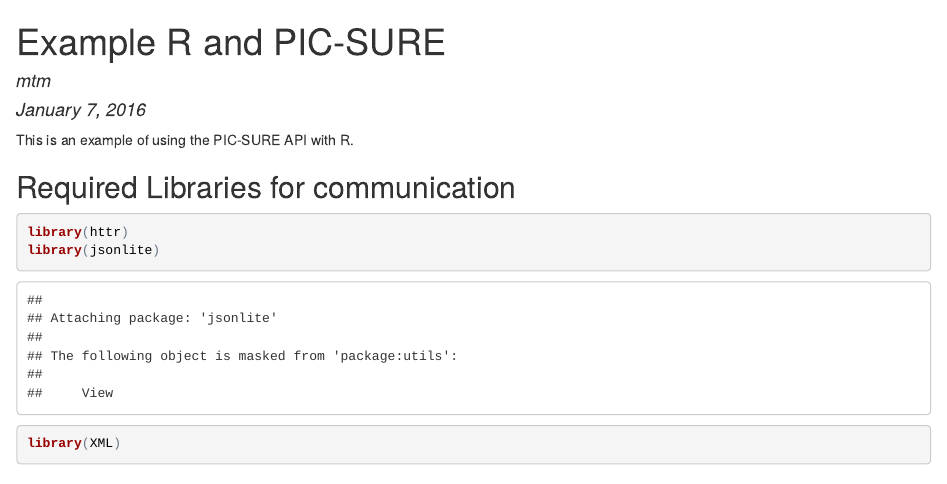
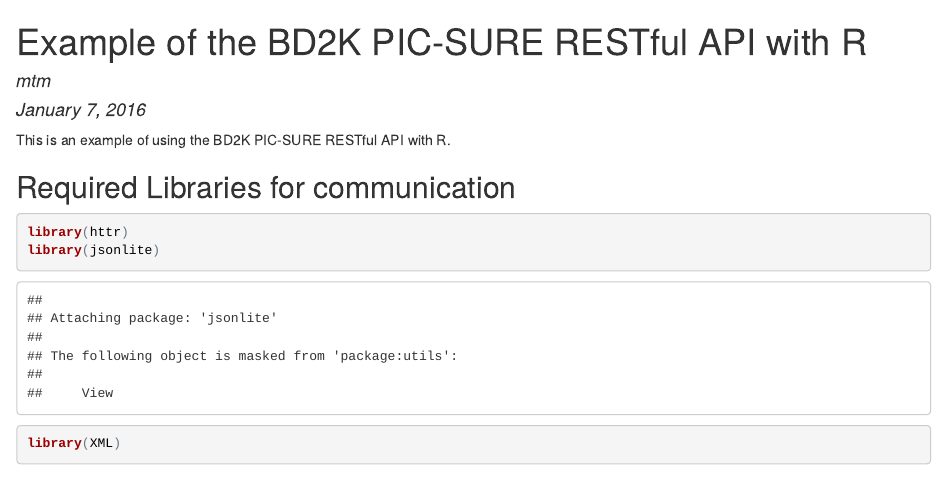
Before and after one commit to hms-dbmi/R-IRCT, an R Markdown document (Example_NHANES.Rmd): the page in a window 1100 px wide, from its top. The pictures show the output file Example_NHANES.html that the author committed with the source, opened offline.

Commit message:
Updating text.

```diff
--- a/Example_NHANES.Rmd
+++ b/Example_NHANES.Rmd
@@ -1,10 +1,10 @@
 ---
-title: "Example R and PIC-SURE"
+title: "Example of the BD2K PIC-SURE RESTful API with R"
 author: "mtm"
 date: "January 7, 2016"
 output: html_document
 ---
-This is an example of using the PIC-SURE API with R.
+This is an example of using the BD2K PIC-SURE RESTful API with R.
 
 ##Required Libraries for communication
 
```
Also changed, not shown: Example_NHANES.html.
